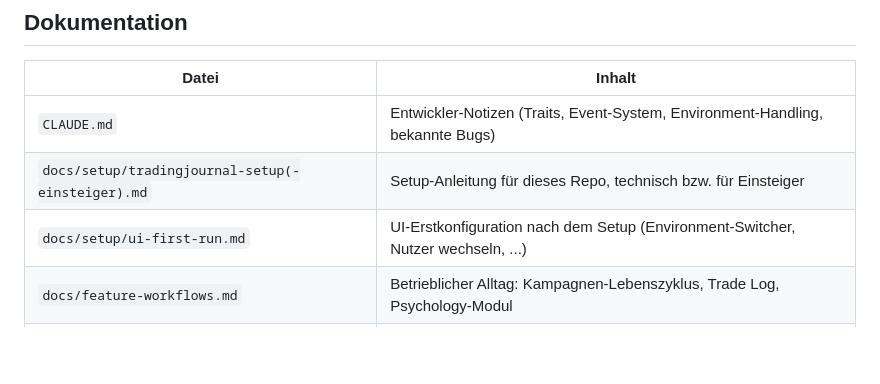
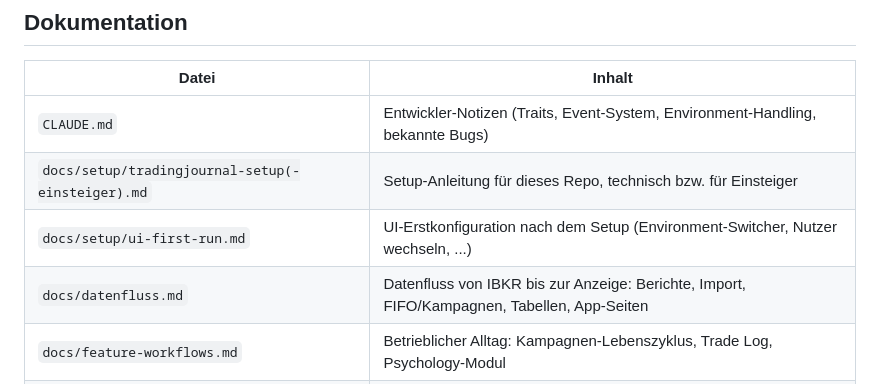
Before and after one commit to mike-1140/TradingJournal, a Markdown page: README.md, the part around the change. Drawn GitHub-style; blank space fills up the shorter version.

Commit message:
Doku: neues Kapitel Datenfluss (von IBKR bis zur Anzeige)
Co-Authored-By: Claude Opus 5.5 <noreply@anthropic.com>

```diff
--- a/README.md
+++ b/README.md
@@ -149,6 +149,7 @@ Server-Installation.
 | `CLAUDE.md` | Entwickler-Notizen (Traits, Event-System, Environment-Handling, bekannte Bugs) |
 | `docs/setup/tradingjournal-setup(-einsteiger).md` | Setup-Anleitung für dieses Repo, technisch bzw. für Einsteiger |
 | `docs/setup/ui-first-run.md` | UI-Erstkonfiguration nach dem Setup (Environment-Switcher, Nutzer wechseln, ...) |
+| `docs/datenfluss.md` | Datenfluss von IBKR bis zur Anzeige: Berichte, Import, FIFO/Kampagnen, Tabellen, App-Seiten |
 | `docs/feature-workflows.md` | Betrieblicher Alltag: Kampagnen-Lebenszyklus, Trade Log, Psychology-Modul |
 | `docs/setup/server-deployment.md` | Alternative Installation: eigener Server statt lokalem PC, Remote-Zugriff via VPN |
 | `docs/setup/distributed-fetch.md` | Advanced: minimaler Client nur für den Datenabruf, zentrale Verarbeitung auf dem Server |
```
Also changed, not shown: docs/datenfluss.md (added, +237 -0 lines).
